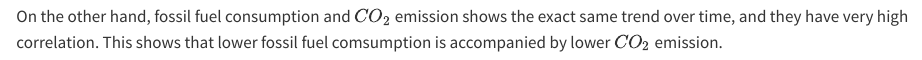
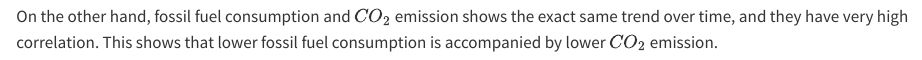
Before and after one commit to Amy0Shen/energy, a Quarto document (results.qmd): the page in a window 1100 px wide, from 5950 px down. Rendered offline with R 4.5, knitr and Pandoc in place of Quarto, with nearby package versions; long lines of code are wrapped.

Commit message:
Corrected render

````diff
--- a/_quarto.yml
+++ b/_quarto.yml
@@ -10,7 +10,7 @@ book:
   author:
     - Chenxin Shen (cs4349)
     - Yixuan Sun (ys3745)
-  repo-url: https://amy0shen.github.io/energy/
+  repo-url: https://github.com/Amy0Shen/energy
   date: today
   page-footer:
     right: |
--- a/results.qmd
+++ b/results.qmd
@@ -124,4 +124,4 @@ energycarbon <- yearlyenergy |>
   left_join(select(yearlycarbon, Year, `Total Energy CO2 Emissions`), by = 'Year')
 plot(energycarbon)
 ```
-On the other hand, fossil fuel consumption and $CO_2$ emission shows the exact same trend over time, and they have very high correlation. This shows that lower fossil fuel comsumption is accompanied by lower $CO_2$ emission.
+On the other hand, fossil fuel consumption and $CO_2$ emission shows the exact same trend over time, and they have very high correlation. This shows that lower fossil fuel consumption is accompanied by lower $CO_2$ emission.
````
Also changed, not shown: 5 other files.
